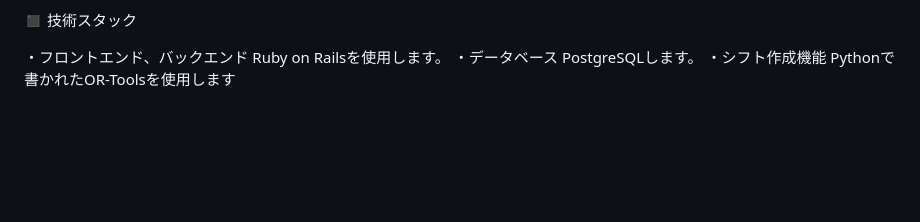
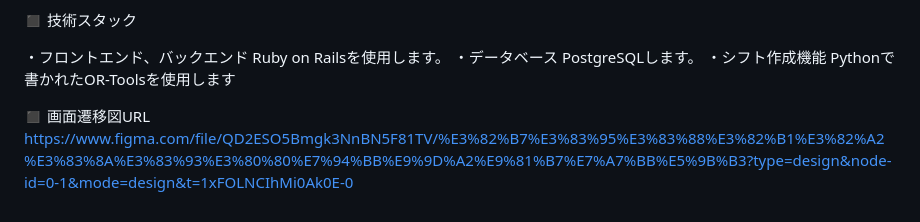
Before and after one commit to daichi-okamoto/shift_care, a Markdown page: README.md, the part around the change. GitHub-like rendering; blank space fills up the shorter version.

Commit message:
画面遷移図を作成しました

```diff
--- a/README.md
+++ b/README.md
@@ -57,3 +57,6 @@ Ruby on Railsを使用します。
 PostgreSQLします。
 ・シフト作成機能
 Pythonで書かれたOR-Toolsを使用します
+
+◼️ 画面遷移図URL
+https://www.figma.com/file/QD2ESO5Bmgk3NnBN5F81TV/%E3%82%B7%E3%83%95%E3%83%88%E3%82%B1%E3%82%A2%E3%83%8A%E3%83%93%E3%80%80%E7%94%BB%E9%9D%A2%E9%81%B7%E7%A7%BB%E5%9B%B3?type=design&node-id=0-1&mode=design&t=1xFOLNCIhMi0Ak0E-0
```
